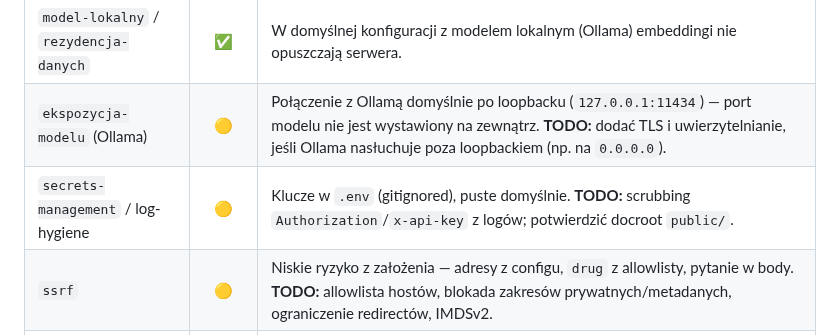
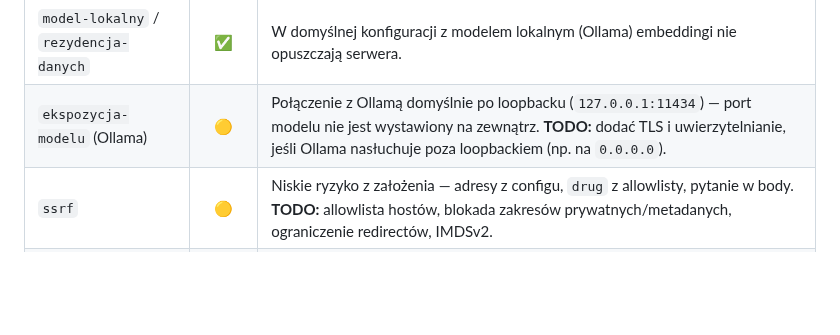
Before and after one commit to elsanns/kardiorag, a Markdown page: README.md, the part around the change. Rendered like a GitHub page; blank space fills up the shorter version.

Commit message:
Drop secrets-management/log-hygiene security row
The row's content (cloud API keys in .env, scrubbing Authorization/x-api-key
from logs) is cloud-provider specific, which is out of focus for the
local-model default configuration. Remove it from the Bezpieczeństwo table.

Co-Authored-By: Claude Opus 4.8 (1M context) <noreply@anthropic.com>

```diff
--- a/README.md
+++ b/README.md
@@ -65,7 +65,6 @@ anglojęzyczne):
 | **Dane wrażliwe** | | |
 | `model-lokalny` / `rezydencja-danych` | ✅ | W domyślnej konfiguracji z modelem lokalnym (Ollama) embeddingi nie opuszczają serwera. |
 | `ekspozycja-modelu` (Ollama) | 🟡 | Połączenie z Ollamą domyślnie po loopbacku (`127.0.0.1:11434`) — port modelu nie jest wystawiony na zewnątrz. **TODO:** dodać TLS i uwierzytelnianie, jeśli Ollama nasłuchuje poza loopbackiem (np. na `0.0.0.0`). |
-| `secrets-management` / log-hygiene | 🟡 | Klucze w `.env` (gitignored), puste domyślnie. **TODO:** scrubbing `Authorization`/`x-api-key` z logów; potwierdzić docroot `public/`. |
 | `ssrf` | 🟡 | Niskie ryzyko z założenia — adresy z configu, `drug` z allowlisty, pytanie w body. **TODO:** allowlista hostów, blokada zakresów prywatnych/metadanych, ograniczenie redirectów, IMDSv2. |
 | `transport-security` / `tls` | 🟡 | Kod gotowy — HSTS warunkowy (`$request->secure()`). **TODO:** terminacja TLS + trusted proxy; reverse-proxy/TLS+auth dla Ollamy. |
 | `przechowywanie-danych-wrazliwych` (PHI) | ❌ | **TODO:** brak przechowywania/redakcja PII, szyfrowanie at-rest, retencja/purge, notka „bez danych pacjenta", uwierzytelnienie listy „ostatnich pytań". |
```
